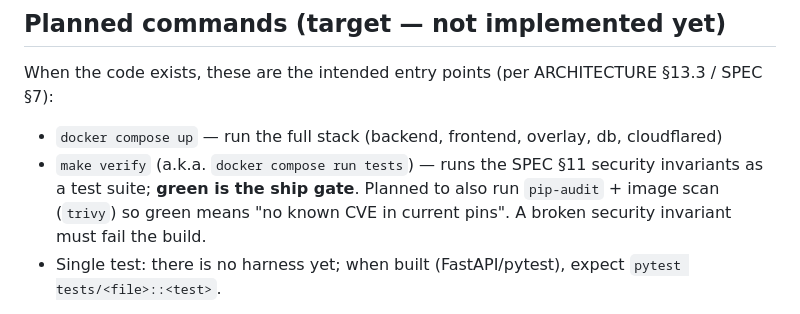
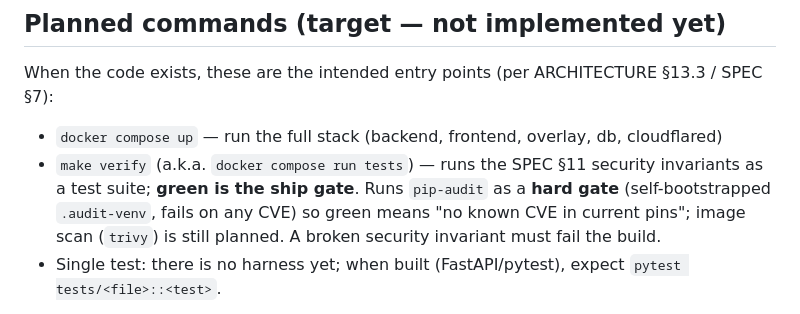
Before and after one commit to sun981/selfhost-tip-overlay, a Markdown page: CLAUDE.md, the part around the change. Rendered like a GitHub page.

```diff
--- a/CLAUDE.md
+++ b/CLAUDE.md
@@ -55,7 +55,7 @@ The single source of truth for scope is the **`[!success] LOCKED` block at the t
 
 When the code exists, these are the intended entry points (per ARCHITECTURE §13.3 / SPEC §7):
 - `docker compose up` — run the full stack (backend, frontend, overlay, db, cloudflared)
-- `make verify` (a.k.a. `docker compose run tests`) — runs the SPEC §11 security invariants as a test suite; **green is the ship gate**. Planned to also run `pip-audit` + image scan (`trivy`) so green means "no known CVE in current pins". A broken security invariant must fail the build.
+- `make verify` (a.k.a. `docker compose run tests`) — runs the SPEC §11 security invariants as a test suite; **green is the ship gate**. Runs `pip-audit` as a **hard gate** (self-bootstrapped `.audit-venv`, fails on any CVE) so green means "no known CVE in current pins"; image scan (`trivy`) is still planned. A broken security invariant must fail the build.
 - Single test: there is no harness yet; when built (FastAPI/pytest), expect `pytest tests/<file>::<test>`.
 
 Backend = Python + FastAPI + uvicorn + httpx; SQLite via SQLAlchemy (`DATABASE_URL`, portable to Postgres); frontend/overlay = vanilla static (no build step); OBS link via `obs-websocket` v5 on `host.docker.internal:4455` (never exposed).
```
Also changed, not shown: TESTING.md (+3 -2 lines).
